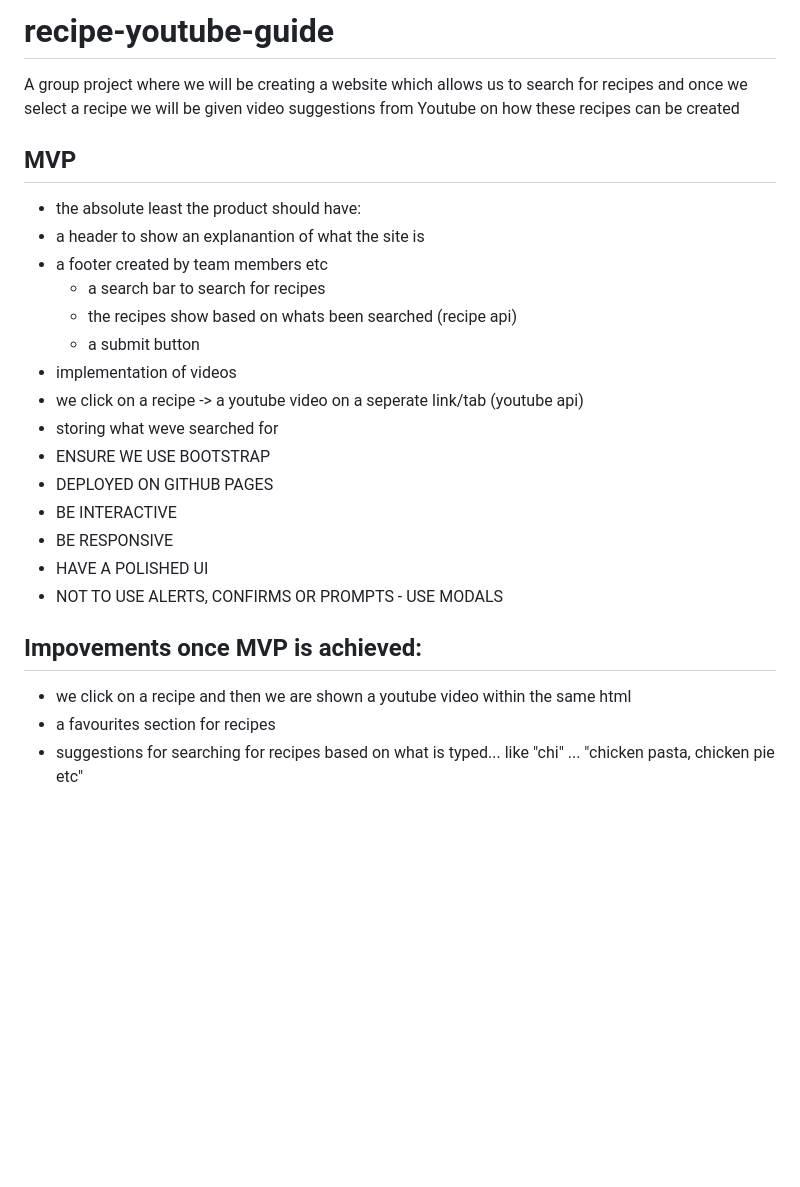
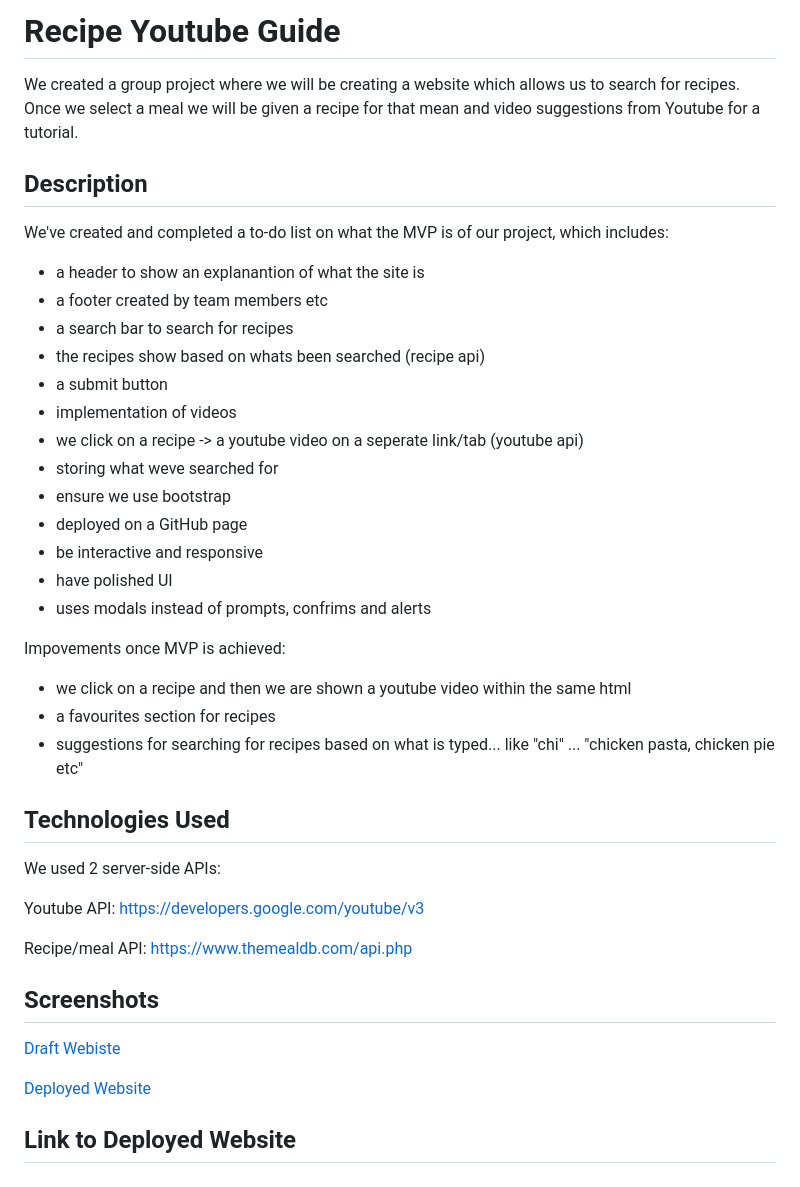
Before and after one commit to balalsaleh/recipe-youtube-guide, a Markdown page: README.md, the part around the change. Drawn GitHub-style; blank space fills up the shorter version.

Commit message:
Added README file for review

```diff
--- a/README.md
+++ b/README.md
@@ -1,27 +1,43 @@
-# recipe-youtube-guide
-A group project where we will be creating a website which allows us to search for recipes and once we select a recipe we will be given video suggestions from Youtube on how these recipes can be created
+# Recipe Youtube Guide
+We created a group project where we will be creating a website which allows us to search for recipes. Once we select a meal we will be given a recipe for that mean and video suggestions from Youtube for a tutorial.
 
 
-## MVP
+## Description
 
-- the absolute least the product should have:
+We've created and completed a to-do list on what the MVP is of our project, which includes:
+
 - a header to show an explanantion of what the site is
 - a footer created by team members etc
-  - a search bar to search for recipes
-  - the recipes show based on whats been searched (recipe api)
-  - a submit button
+- a search bar to search for recipes
+- the recipes show based on whats been searched (recipe api)
+- a submit button
 - implementation of videos
 - we click on a recipe -> a youtube video on a seperate link/tab (youtube api)
 - storing what weve searched for
-- ENSURE WE USE BOOTSTRAP
-- DEPLOYED ON GITHUB PAGES
-- BE INTERACTIVE
-- BE RESPONSIVE
-- HAVE A POLISHED UI
-- NOT TO USE ALERTS, CONFIRMS OR PROMPTS - USE MODALS
+- ensure we use bootstrap
+- deployed on a GitHub page
+- be interactive and responsive
+- have polished UI
+- uses modals instead of prompts, confrims and alerts
 
-## Impovements once MVP is achieved:
+Impovements once MVP is achieved:
 
 - we click on a recipe and then we are shown a youtube video within the same html
 - a favourites section for recipes
 - suggestions for searching for recipes based on what is typed... like "chi" ... "chicken pasta, chicken pie etc"
+
+
+## Technologies Used
+We used 2 server-side APIs:
+
+Youtube API: https://developers.google.com/youtube/v3
+
+Recipe/meal API: https://www.themealdb.com/api.php
+
+## Screenshots
+
+[Draft Webiste](./assets/imgs/recipe-website-draft.png)
+
+[Deployed Website]()
+
+## Link to Deployed Website
```
Also changed, not shown: assets/imgs/recipe-website-draft.png (added).
